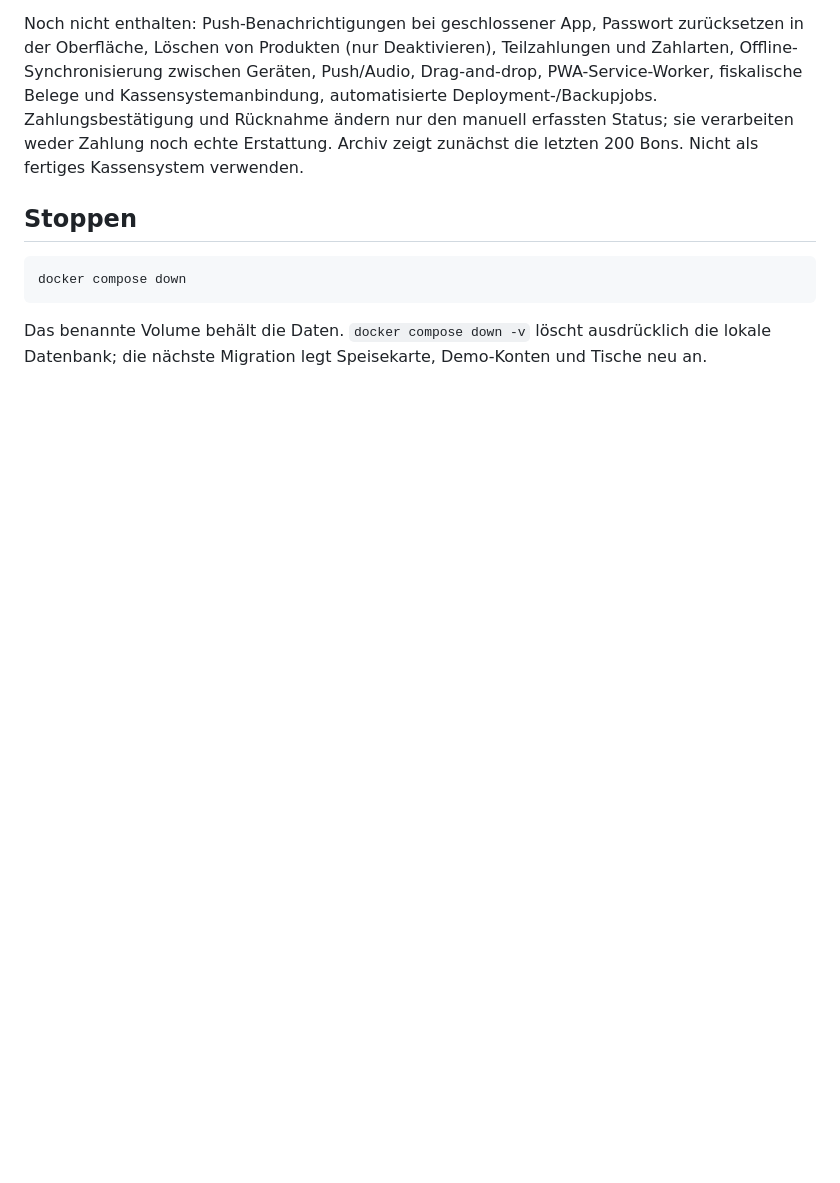
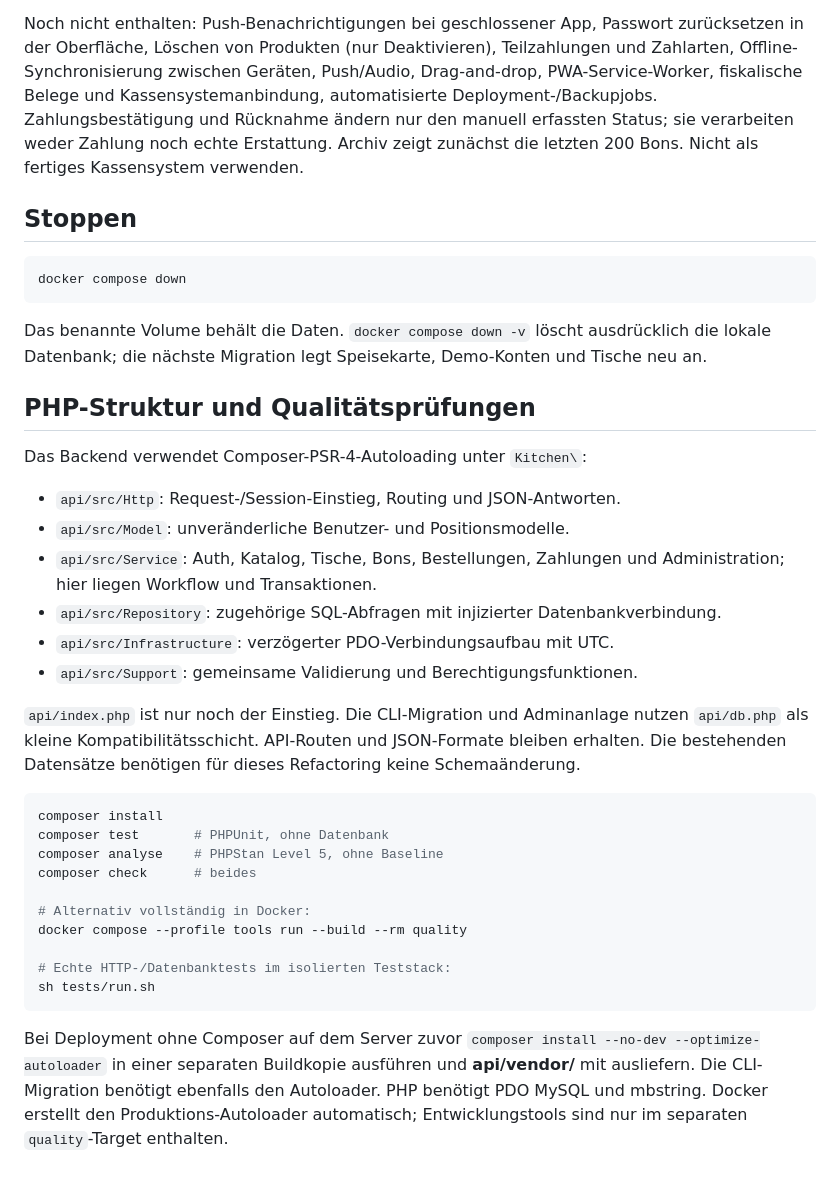
Before and after one commit to simplecommercede/KittchenApp, a Markdown page: README.md, the part around the change. GitHub-like rendering; blank space fills up the shorter version.

Commit message:
Dokumentation für PHP-Struktur und Qualitätsprüfungen aktualisieren
Neue Verzeichnisstruktur, Composer-Abhängigkeiten und Docker-Prüfbefehle beschreiben. Deploymenthinweis für api/vendor ergänzen und die erfolgreichen Testergebnisse dokumentieren.

````diff
--- a/README.md
+++ b/README.md
@@ -110,3 +110,31 @@ docker compose down
 ```
 
 Das benannte Volume behält die Daten. `docker compose down -v` löscht ausdrücklich die lokale Datenbank; die nächste Migration legt Speisekarte, Demo-Konten und Tische neu an.
+
+## PHP-Struktur und Qualitätsprüfungen
+
+Das Backend verwendet Composer-PSR-4-Autoloading unter `Kitchen\`:
+
+- `api/src/Http`: Request-/Session-Einstieg, Routing und JSON-Antworten.
+- `api/src/Model`: unveränderliche Benutzer- und Positionsmodelle.
+- `api/src/Service`: Auth, Katalog, Tische, Bons, Bestellungen, Zahlungen und Administration; hier liegen Workflow und Transaktionen.
+- `api/src/Repository`: zugehörige SQL-Abfragen mit injizierter Datenbankverbindung.
+- `api/src/Infrastructure`: verzögerter PDO-Verbindungsaufbau mit UTC.
+- `api/src/Support`: gemeinsame Validierung und Berechtigungsfunktionen.
+
+`api/index.php` ist nur noch der Einstieg. Die CLI-Migration und Adminanlage nutzen `api/db.php` als kleine Kompatibilitätsschicht. API-Routen und JSON-Formate bleiben erhalten. Die bestehenden Datensätze benötigen für dieses Refactoring keine Schemaänderung.
+
+```sh
+composer install
+composer test       # PHPUnit, ohne Datenbank
+composer analyse    # PHPStan Level 5, ohne Baseline
+composer check      # beides
+
+# Alternativ vollständig in Docker:
+docker compose --profile tools run --build --rm quality
+
+# Echte HTTP-/Datenbanktests im isolierten Teststack:
+sh tests/run.sh
+```
+
+Bei Deployment ohne Composer auf dem Server zuvor `composer install --no-dev --optimize-autoloader` in einer separaten Buildkopie ausführen und **api/vendor/** mit ausliefern. Die CLI-Migration benötigt ebenfalls den Autoloader. PHP benötigt PDO MySQL und mbstring. Docker erstellt den Produktions-Autoloader automatisch; Entwicklungstools sind nur im separaten `quality`-Target enthalten.
````
Also changed, not shown: UEBERGABE.md (+8 -0 lines), 1 other file.
